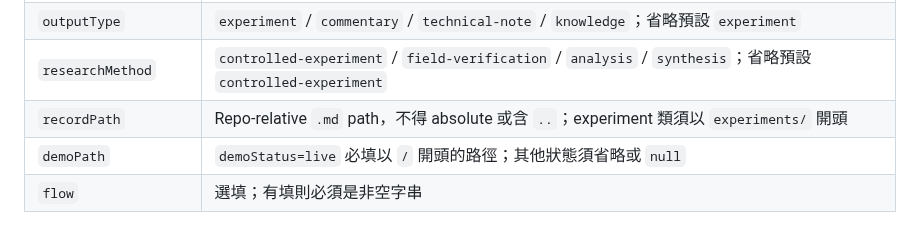
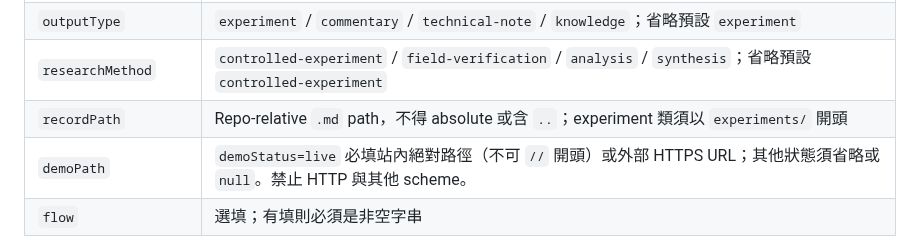
Before and after one commit to claire-nook/ai-playground, a Markdown page: knowledge/research-catalog-publication.md, the part around the change. GitHub-like rendering.

Commit message:
feat(catalog): support external HTTPS live demo

```diff
--- a/knowledge/research-catalog-publication.md
+++ b/knowledge/research-catalog-publication.md
@@ -31,7 +31,7 @@
 | `outputType` | `experiment` / `commentary` / `technical-note` / `knowledge`；省略預設 `experiment` |
 | `researchMethod` | `controlled-experiment` / `field-verification` / `analysis` / `synthesis`；省略預設 `controlled-experiment` |
 | `recordPath` | Repo-relative `.md` path，不得 absolute 或含 `..`；experiment 類須以 `experiments/` 開頭 |
-| `demoPath` | `demoStatus=live` 必填以 `/` 開頭的路徑；其他狀態須省略或 `null` |
+| `demoPath` | `demoStatus=live` 必填站內絕對路徑（不可 `//` 開頭）或外部 HTTPS URL；其他狀態須省略或 `null`。禁止 HTTP 與其他 scheme。 |
 | `flow` | 選填；有填則必須是非空字串 |
 
 **Experiment Record 的人類工作狀態 ≠ 網站 `verificationStatus`。** Record 可以寫 `Candidate / In Progress / Completed / Verified / Partial / Superseded`；網站狀態則是 Evidence strength，不能機械一對一翻譯。正在進行但沒有足夠證據可標示 `candidate`；已有部分可支持的結果才標 `partial`；有直接證據支持定義範圍才標 `verified`。是否已完成管理工作也不等於已驗證。
```
